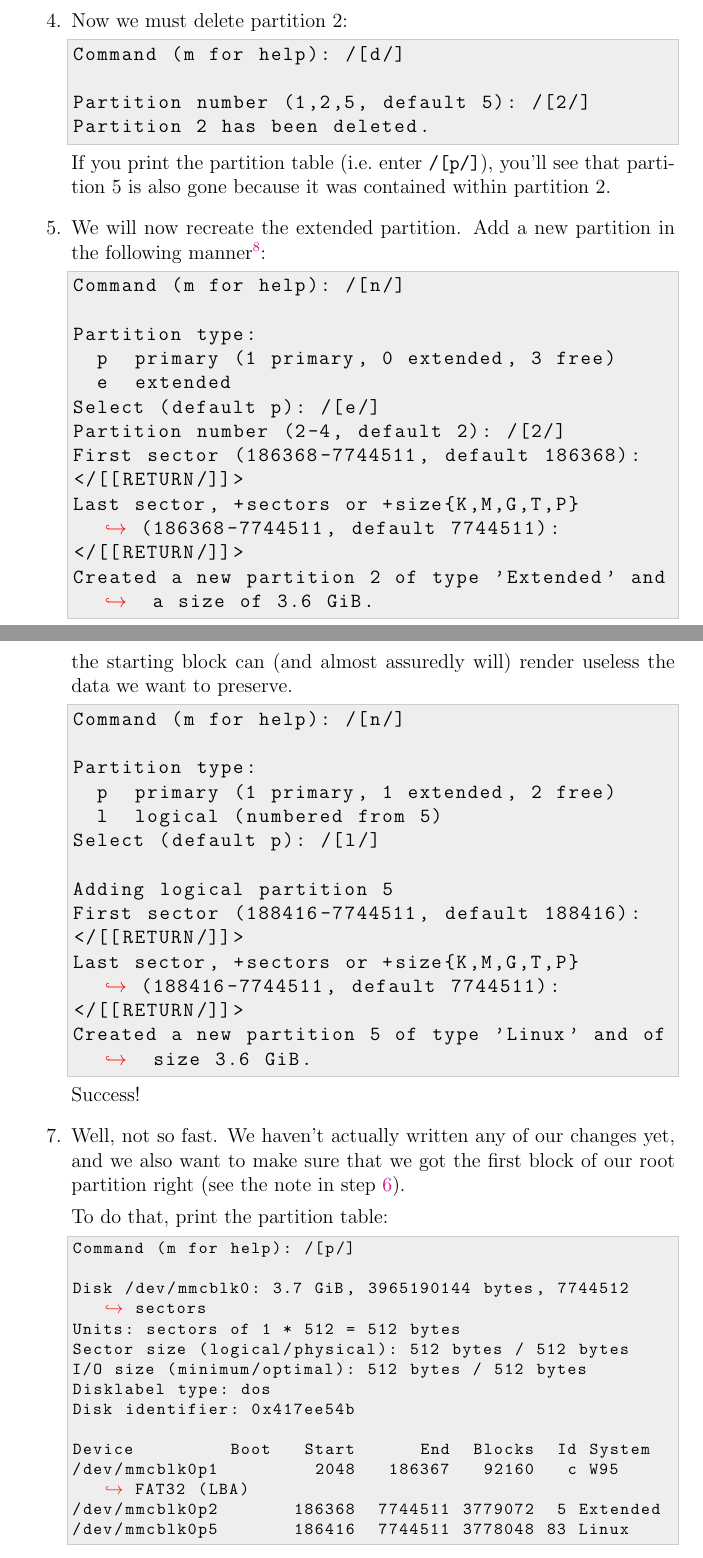
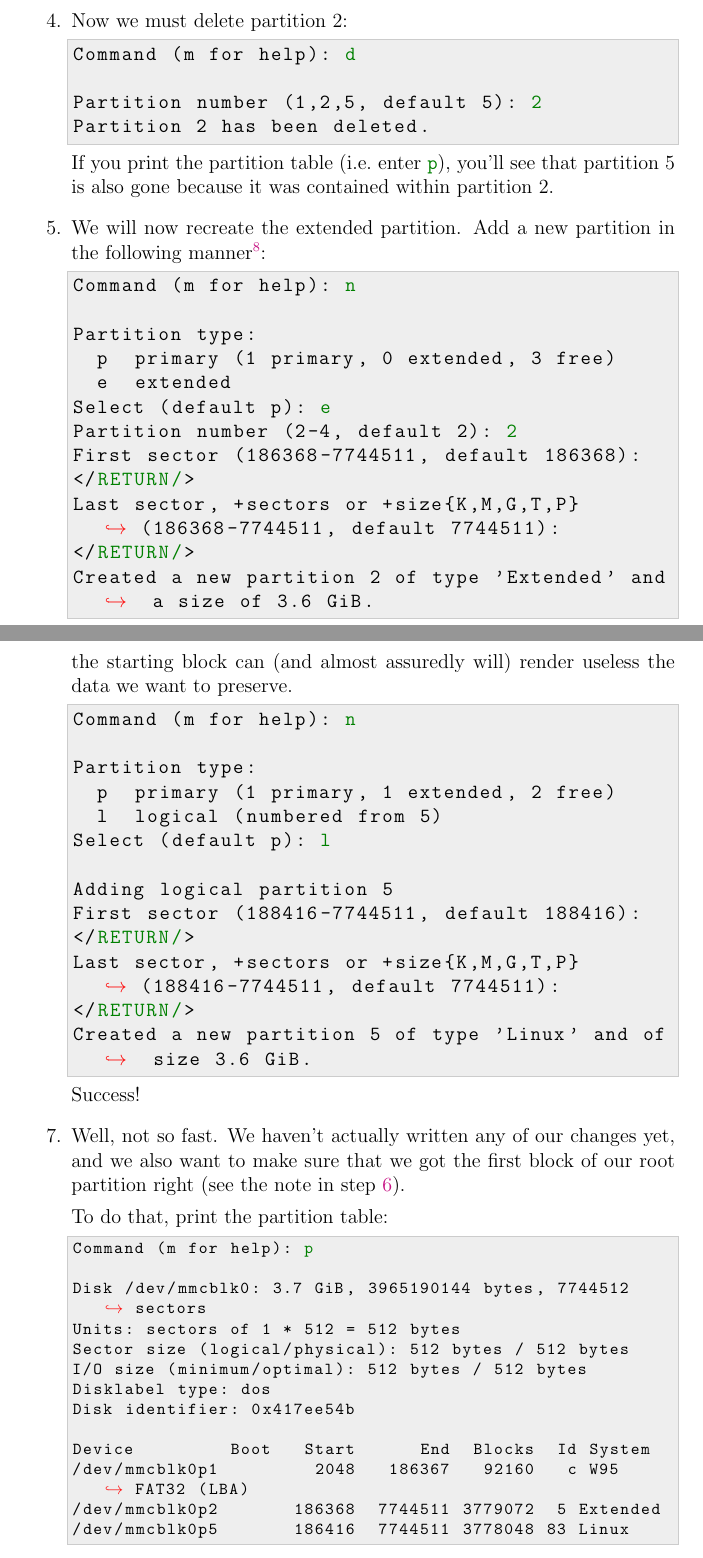
Before and after one commit to RyanMatlock/Arch-Linux-on-the-Raspberry-Pi, a LaTeX paper (arch-rpi.tex): two parts of pages 6 and 7 of 12, joined at a grey line, cut so that both start at the same text. Compiled offline with pdfLaTeX.

Commit message:
looks like I fixed the delimiter issue

```diff
--- a/arch-rpi.tex
+++ b/arch-rpi.tex
@@ -289,29 +289,29 @@ Note the distinction between \si{\mebi\byte} (1~mebibyte \(=1024\cdot1024\) byte
 
 \item Now we must delete partition~2:
 \begin{lstlisting}
-Command (m for help): /[d/]
+Command (m for help): //[d//]
 
-Partition number (1,2,5, default 5): /[2/]
+Partition number (1,2,5, default 5): //[2//]
 Partition 2 has been deleted.
 \end{lstlisting}
 
-If you print the partition table (i.e.\ enter \lstinline{/[p/]}), you'll see that partition~5 is also gone because it was contained within partition~2.
+If you print the partition table (i.e.\ enter \lstinline{//[p//]}), you'll see that partition~5 is also gone because it was contained within partition~2.
 
 % and here marks the dramatic shift in tone that occurred between when this document was started and when it was resumed
 \item We will now recreate the extended partition.  Add a new partition in the following manner\footnote{Rather than pressing \kbd{\return} where indicated, you could manually enter the number, make a mistake, and \emph{ruin everything}, but I think the former way is easier since the latter still involves pressing \kbd{\return}.}:
 
 \begin{lstlisting}
-Command (m for help): /[n/]
+Command (m for help): //[n//]
 
 Partition type:
   p  primary (1 primary, 0 extended, 3 free)
   e  extended
-Select (default p): /[e/]
-Partition number (2-4, default 2): /[2/]
+Select (default p): //[e//]
+Partition number (2-4, default 2): //[2//]
 First sector (186368-7744511, default 186368):
-</[[RETURN/]]>
+<///[[RETURN///]]>
 Last sector, +sectors or +size{K,M,G,T,P} (186368-7744511, default 7744511):
-</[[RETURN/]]>
+<///[[RETURN///]]>
 Created a new partition 2 of type 'Extended' and a size of 3.6 GiB.
 \end{lstlisting}
 
@@ -352,18 +352,18 @@ The extended partition has now been created, but this time it occupies the disk
 
 Note: it is \emph{absolutely critical} that the first block of the old and new partition match.  The data within the old partition is still there; all we're doing is resizing the partition while keeping its data intact.  Changing the starting block can (and almost assuredly will) render useless the data we want to preserve.
 \begin{lstlisting}
-Command (m for help): /[n/]
+Command (m for help): //[n//]
 
 Partition type:
   p  primary (1 primary, 1 extended, 2 free)
   l  logical (numbered from 5)
-Select (default p): /[l/]
+Select (default p): //[l//]
 
 Adding logical partition 5
 First sector (188416-7744511, default 188416):
-</[[RETURN/]]>
+<///[[RETURN///]]>
 Last sector, +sectors or +size{K,M,G,T,P} (188416-7744511, default 7744511):
-</[[RETURN/]]>
+<///[[RETURN///]]>
 Created a new partition 5 of type 'Linux' and of size 3.6 GiB.
 \end{lstlisting}
 Success!
@@ -373,7 +373,7 @@ Success!
 %To do that, enter \lstinline{p}, and you should see the following:
 To do that, print the partition table:
 \begin{lstlisting}[basicstyle=\ttfamily\footnotesize]
-Command (m for help): /[p/]
+Command (m for help): //[p//]
 
 Disk /dev/mmcblk0: 3.7 GiB, 3965190144 bytes, 7744512 sectors
 Units: sectors of 1 * 512 = 512 bytes
```
Also changed, not shown: arch-rpi.pdf, arch-rpi.tex (34 more changed lines).
